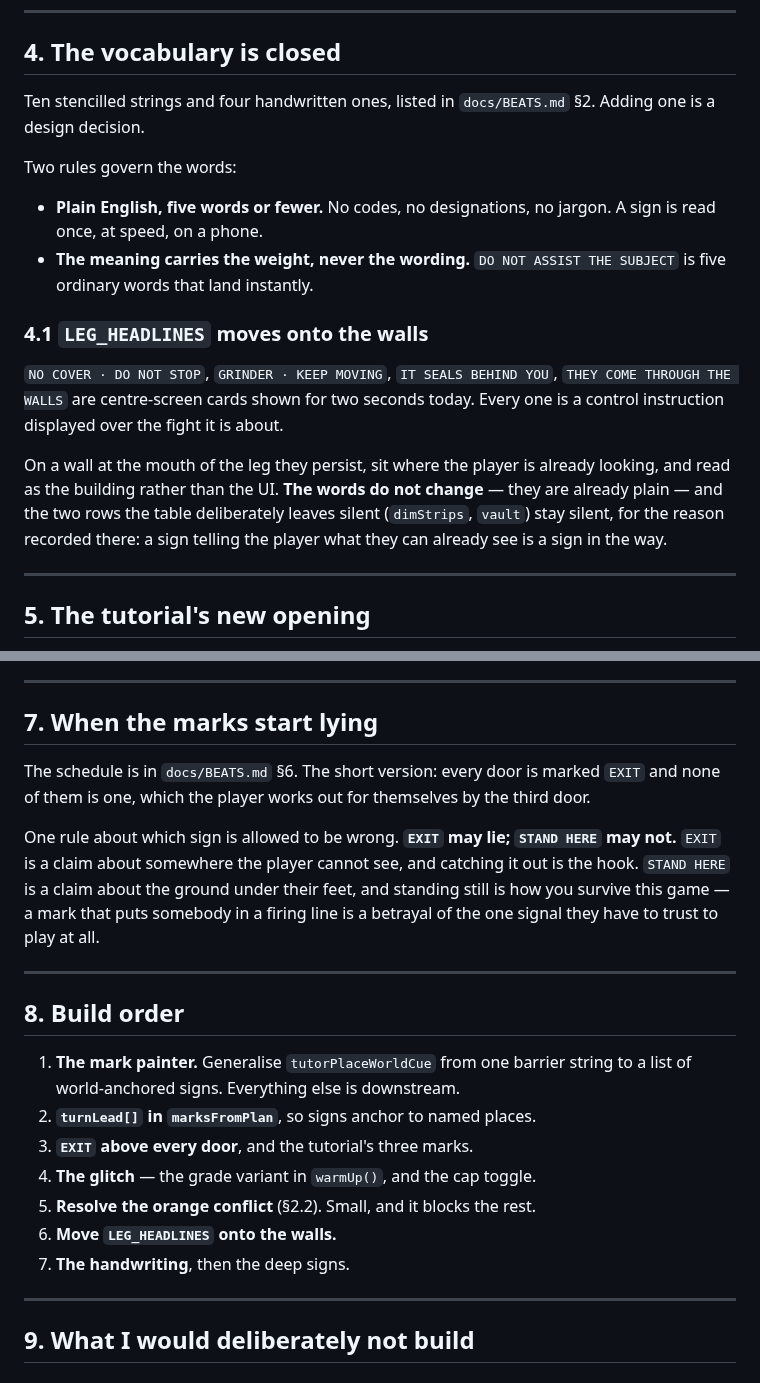
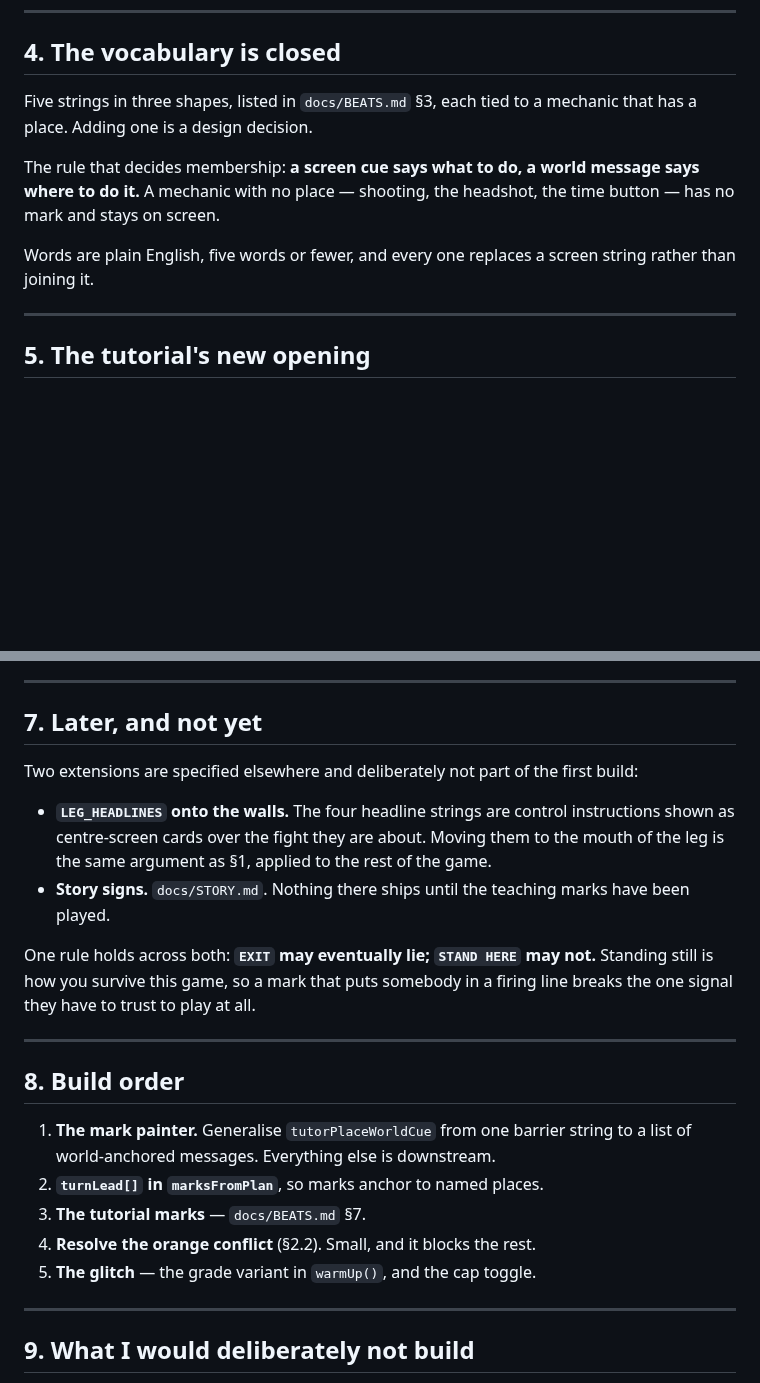
Before and after one commit to onlinestuff4me-sketch/timeshard, a Markdown page: docs/MARKS.md, 2 parts joined by grey strips. Drawn GitHub-style; blank space fills up the shorter version.

```diff
--- a/docs/MARKS.md
+++ b/docs/MARKS.md
@@ -137,29 +137,15 @@ stop you. It also needs no arrow to be understood, which is the test of a sign.
 
 ## 4. The vocabulary is closed
 
-Ten stencilled strings and four handwritten ones, listed in `docs/BEATS.md`
-§2. Adding one is a design decision.
+Five strings in three shapes, listed in `docs/BEATS.md` §3, each tied to a
+mechanic that has a place. Adding one is a design decision.
 
-Two rules govern the words:
+The rule that decides membership: **a screen cue says what to do, a world
+message says where to do it.** A mechanic with no place — shooting, the
+headshot, the time button — has no mark and stays on screen.
 
-- **Plain English, five words or fewer.** No codes, no designations, no
-  jargon. A sign is read once, at speed, on a phone.
-- **The meaning carries the weight, never the wording.** `DO NOT ASSIST THE
-  SUBJECT` is five ordinary words that land instantly.
-
-### 4.1 `LEG_HEADLINES` moves onto the walls
-
-`NO COVER · DO NOT STOP`, `GRINDER · KEEP MOVING`, `IT SEALS BEHIND YOU`,
-`THEY COME THROUGH THE WALLS` are centre-screen cards shown for two seconds
-today. Every one is a control instruction displayed over the fight it is
-about.
-
-On a wall at the mouth of the leg they persist, sit where the player is
-already looking, and read as the building rather than the UI. **The words do
-not change** — they are already plain — and the two rows the table
-deliberately leaves silent (`dimStrips`, `vault`) stay silent, for the reason
-recorded there: a sign telling the player what they can already see is a sign
-in the way.
+Words are plain English, five words or fewer, and every one replaces a screen
+string rather than joining it.
 
 ---
 
@@ -331,31 +317,33 @@ rather than inventing a bespoke effect for it later.
 
 ---
 
-## 7. When the marks start lying
+## 7. Later, and not yet
 
-The schedule is in `docs/BEATS.md` §6. The short version: every door is
-marked `EXIT` and none of them is one, which the player works out for
-themselves by the third door.
+Two extensions are specified elsewhere and deliberately not part of the first
+build:
 
-One rule about which sign is allowed to be wrong. **`EXIT` may lie; `STAND
-HERE` may not.** `EXIT` is a claim about somewhere the player cannot see, and
-catching it out is the hook. `STAND HERE` is a claim about the ground under
-their feet, and standing still is how you survive this game — a mark that puts
-somebody in a firing line is a betrayal of the one signal they have to trust
-to play at all.
+- **`LEG_HEADLINES` onto the walls.** The four headline strings are control
+  instructions shown as centre-screen cards over the fight they are about.
+  Moving them to the mouth of the leg is the same argument as §1, applied to
+  the rest of the game.
+- **Story signs.** `docs/STORY.md`. Nothing there ships until the teaching
+  marks have been played.
+
+One rule holds across both: **`EXIT` may eventually lie; `STAND HERE` may
+not.** Standing still is how you survive this game, so a mark that puts
+somebody in a firing line breaks the one signal they have to trust to play at
+all.
 
 ---
 
 ## 8. Build order
 
 1. **The mark painter.** Generalise `tutorPlaceWorldCue` from one barrier
-   string to a list of world-anchored signs. Everything else is downstream.
-2. **`turnLead[]` in `marksFromPlan`**, so signs anchor to named places.
-3. **`EXIT` above every door**, and the tutorial's three marks.
-4. **The glitch** — the grade variant in `warmUp()`, and the cap toggle.
-5. **Resolve the orange conflict** (§2.2). Small, and it blocks the rest.
-6. **Move `LEG_HEADLINES` onto the walls.**
-7. **The handwriting**, then the deep signs.
+   string to a list of world-anchored messages. Everything else is downstream.
+2. **`turnLead[]` in `marksFromPlan`**, so marks anchor to named places.
+3. **The tutorial marks** — `docs/BEATS.md` §7.
+4. **Resolve the orange conflict** (§2.2). Small, and it blocks the rest.
+5. **The glitch** — the grade variant in `warmUp()`, and the cap toggle.
 
 ---
 
```
Also changed, not shown: docs/BEATS.md (+84 -122 lines).
